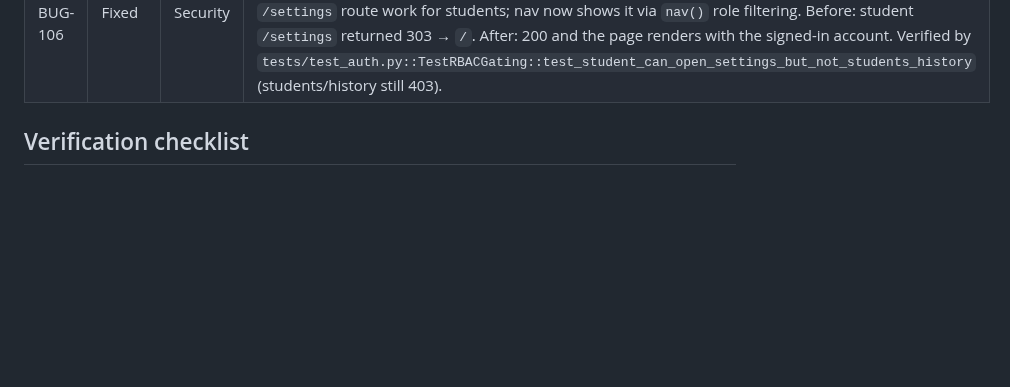
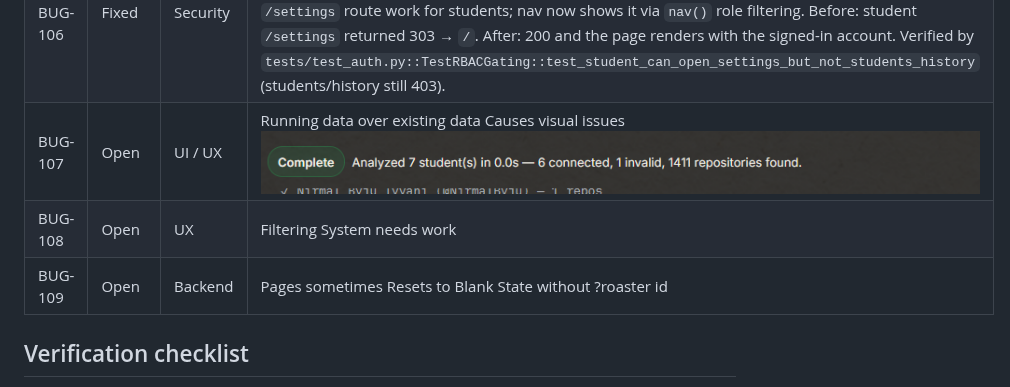
Before and after one commit to Horrid-12/Student-Analytics, a Markdown page: documentation/Bug Tracker.md, the part around the change. GitHub-like rendering; pictures changed too: documentation/image/BugTracker/1790138738273.png (added); blank space fills up the shorter version.

Commit message:
docs(tracker) Updated Bug Tracker

```diff
--- a/documentation/Bug Tracker.md
+++ b/documentation/Bug Tracker.md
@@ -178,6 +178,9 @@ Review of the live new stack (Vercel serverless, FastAPI + HTMX, no real backend
 | ✅ BUG-104 | Fixed  | Export   | CSV exports used `df.to_csv(index=False)` (bare UTF-8, no BOM) so Excel rendered non-ASCII student names as mojibake. Fix: `_export_response` prepends `\ufeff` (BOM) so CSV opens correctly in Excel. Covered by `test_csv_export_has_utf8_bom` (raw bytes start with `EF BB BF`). |
 | ✅ BUG-105 | Fixed  | Security | No session-based auth gate on new FastAPI stack — every route was open or gated only by a Streamlit-era placeholder chip. Fix: email/password auth with cookie sessions (`gsad_session`, HMAC-signed, 7-day TTL), student-only public signup, admin/faculty provisioned via `python -m app.seed_users`; full RBAC middleware gates every page (student: Overview + Leaderboards + Settings, faculty/admin: all pages); API endpoints require a valid session; SQLite `users.db` store (will migrate to Postgres at Phase 4.8); 158 tests pass including dedicated auth suite (`tests/test_auth.py`). |
 | ✅ BUG-106 | Fixed  | Security | Student role could not open `/settings`, which holds user-level controls (Dark/Light theme persisted in localStorage, account card, sign out) — the RBAC middleware redirected student sessions home with a 303. Fix: added `Settings` to the student role's `ROLE_PAGES` in `app/auth.py` so the gear link and `/settings` route work for students; nav now shows it via `nav()` role filtering. Before: student `/settings` returned 303 → `/`. After: 200 and the page renders with the signed-in account. Verified by `tests/test_auth.py::TestRBACGating::test_student_can_open_settings_but_not_students_history` (students/history still 403). |
+| BUG-107 | Open | UI / UX | Running data over existing data Causes visual issues ![1790138738273](image/BugTracker/1790138738273.png) |
+| BUG-108 | Open | UX | Filtering System needs work |
+| BUG-109 | Open | Backend | Pages sometimes Resets to Blank State without ?roaster id |
 
 ## Verification checklist
 
```
